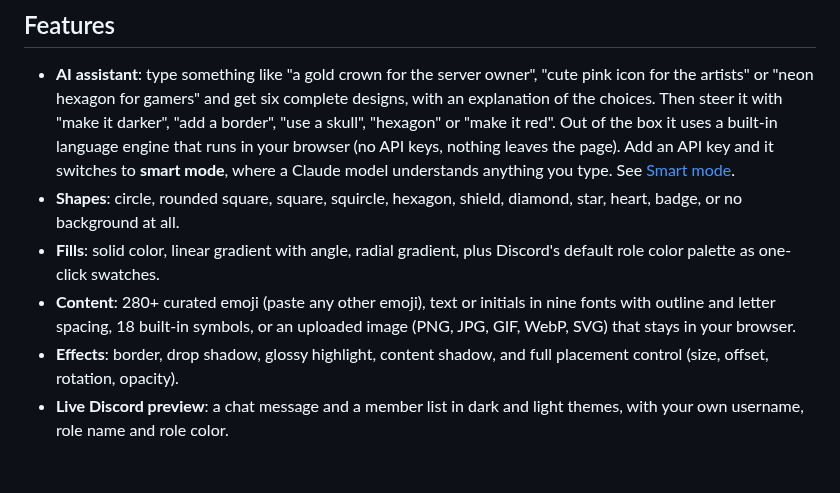
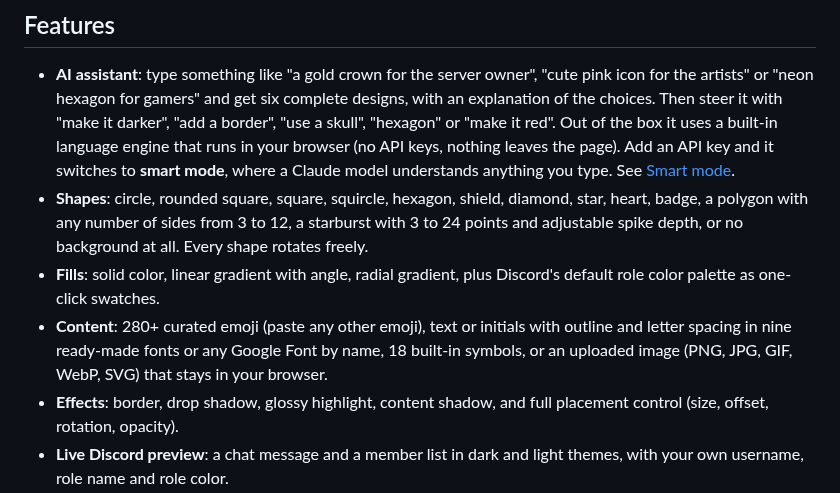
Before and after one commit to HZMGTX/discord-role-logo-maker, a Markdown page: README.md, the part around the change. Drawn GitHub-style; blank space fills up the shorter version.

```diff
--- a/README.md
+++ b/README.md
@@ -7,9 +7,9 @@ Design your own Discord **role icon** in the browser: pick a shape, colors, an e
 ## Features
 
 - **AI assistant**: type something like "a gold crown for the server owner", "cute pink icon for the artists" or "neon hexagon for gamers" and get six complete designs, with an explanation of the choices. Then steer it with "make it darker", "add a border", "use a skull", "hexagon" or "make it red". Out of the box it uses a built-in language engine that runs in your browser (no API keys, nothing leaves the page). Add an API key and it switches to **smart mode**, where a Claude model understands anything you type. See [Smart mode](#smart-mode-optional).
-- **Shapes**: circle, rounded square, square, squircle, hexagon, shield, diamond, star, heart, badge, or no background at all.
+- **Shapes**: circle, rounded square, square, squircle, hexagon, shield, diamond, star, heart, badge, a polygon with any number of sides from 3 to 12, a starburst with 3 to 24 points and adjustable spike depth, or no background at all. Every shape rotates freely.
 - **Fills**: solid color, linear gradient with angle, radial gradient, plus Discord's default role color palette as one-click swatches.
-- **Content**: 280+ curated emoji (paste any other emoji), text or initials in nine fonts with outline and letter spacing, 18 built-in symbols, or an uploaded image (PNG, JPG, GIF, WebP, SVG) that stays in your browser.
+- **Content**: 280+ curated emoji (paste any other emoji), text or initials with outline and letter spacing in nine ready-made fonts or any Google Font by name, 18 built-in symbols, or an uploaded image (PNG, JPG, GIF, WebP, SVG) that stays in your browser.
 - **Effects**: border, drop shadow, glossy highlight, content shadow, and full placement control (size, offset, rotation, opacity).
 - **Live Discord preview**: a chat message and a member list in dark and light themes, with your own username, role name and role color.
 - **Export**: PNG at 64, 128, 256 or 512 px with a live file-size estimate and a warning when it would exceed Discord's 256 KB limit. Copy to clipboard or download.
```
Also changed, not shown: docs/screenshot.png, 11 other files.
